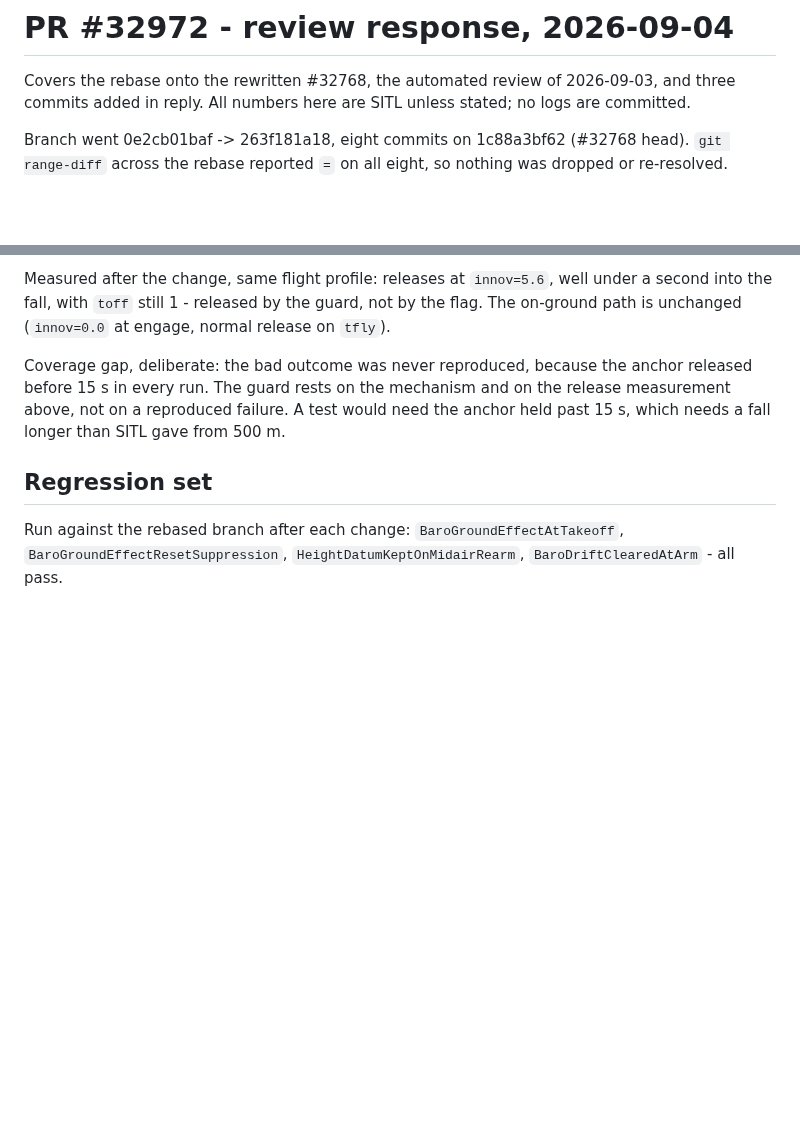
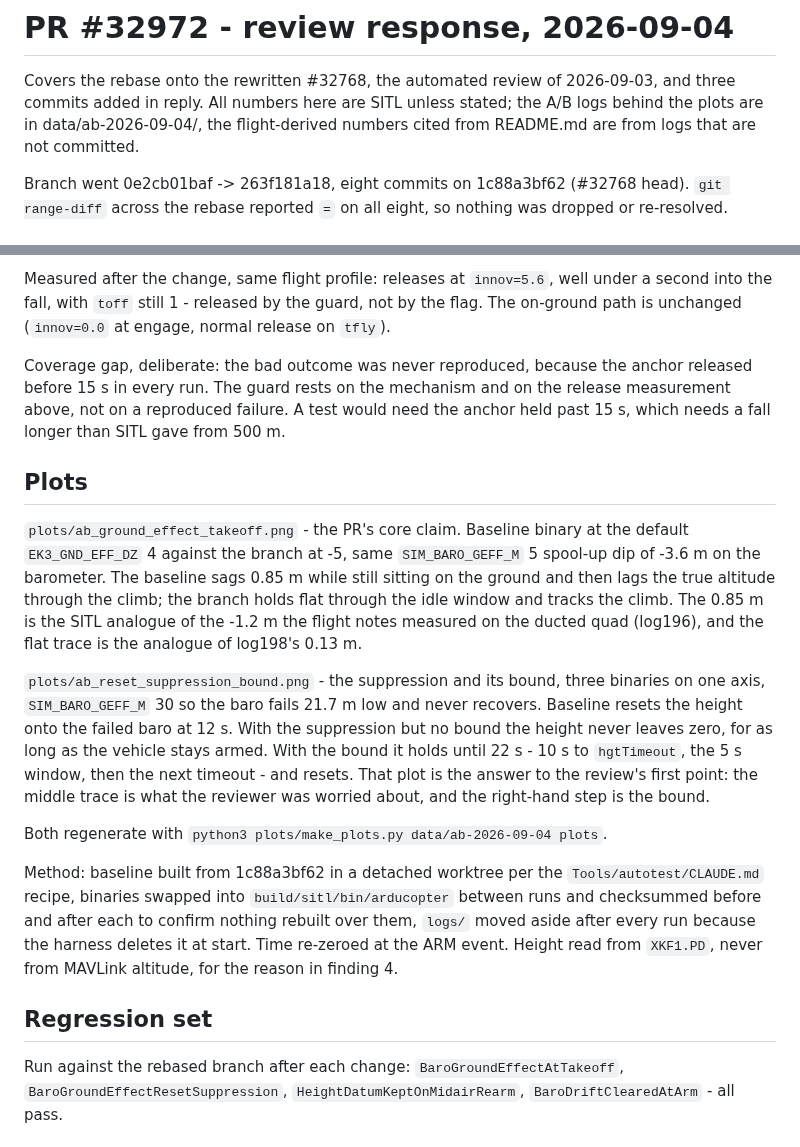
Before and after one commit to fossuav/ardupilot-pr-analysis, a Markdown page: 32972/review-response-2026-09-04.md, 2 parts joined by grey strips. Drawn GitHub-style; blank space fills up the shorter version.

```diff
--- a/32972/review-response-2026-09-04.md
+++ b/32972/review-response-2026-09-04.md
@@ -2,7 +2,9 @@
 
 Covers the rebase onto the rewritten #32768, the automated review of
 2026-09-03, and three commits added in reply. All numbers here are SITL
-unless stated; no logs are committed.
+unless stated; the A/B logs behind the plots are in
+data/ab-2026-09-04/, the flight-derived numbers cited from README.md are
+from logs that are not committed.
 
 Branch went 0e2cb01baf -> 263f181a18, eight commits on 1c88a3bf62
 (#32768 head). `git range-diff` across the rebase reported `=` on all
@@ -208,6 +210,36 @@ mechanism and on the release measurement above, not on a reproduced
 failure. A test would need the anchor held past 15 s, which needs a fall
 longer than SITL gave from 500 m.
 
+## Plots
+
+`plots/ab_ground_effect_takeoff.png` - the PR's core claim. Baseline
+binary at the default `EK3_GND_EFF_DZ` 4 against the branch at -5, same
+`SIM_BARO_GEFF_M` 5 spool-up dip of -3.6 m on the barometer. The baseline
+sags 0.85 m while still sitting on the ground and then lags the true
+altitude through the climb; the branch holds flat through the idle window
+and tracks the climb. The 0.85 m is the SITL analogue of the -1.2 m the
+flight notes measured on the ducted quad (log196), and the flat trace is
+the analogue of log198's 0.13 m.
+
+`plots/ab_reset_suppression_bound.png` - the suppression and its bound,
+three binaries on one axis, `SIM_BARO_GEFF_M` 30 so the baro fails 21.7 m
+low and never recovers. Baseline resets the height onto the failed baro at
+12 s. With the suppression but no bound the height never leaves zero, for
+as long as the vehicle stays armed. With the bound it holds until 22 s -
+10 s to `hgtTimeout`, the 5 s window, then the next timeout - and resets.
+That plot is the answer to the review's first point: the middle trace is
+what the reviewer was worried about, and the right-hand step is the bound.
+
+Both regenerate with `python3 plots/make_plots.py data/ab-2026-09-04 plots`.
+
+Method: baseline built from 1c88a3bf62 in a detached worktree per the
+`Tools/autotest/CLAUDE.md` recipe, binaries swapped into
+`build/sitl/bin/arducopter` between runs and checksummed before and after
+each to confirm nothing rebuilt over them, `logs/` moved aside after every
+run because the harness deletes it at start. Time re-zeroed at the ARM
+event. Height read from `XKF1.PD`, never from MAVLink altitude, for the
+reason in finding 4.
+
 ## Regression set
 
 Run against the rebased branch after each change:
```
Also changed, not shown: 32972/README.md (+13 -3 lines), README.md (+1 -1 lines), 32972/plots/ab_ground_effect_takeoff.png (added), 32972/plots/ab_reset_suppression_bound.png (added), 7 other files.
